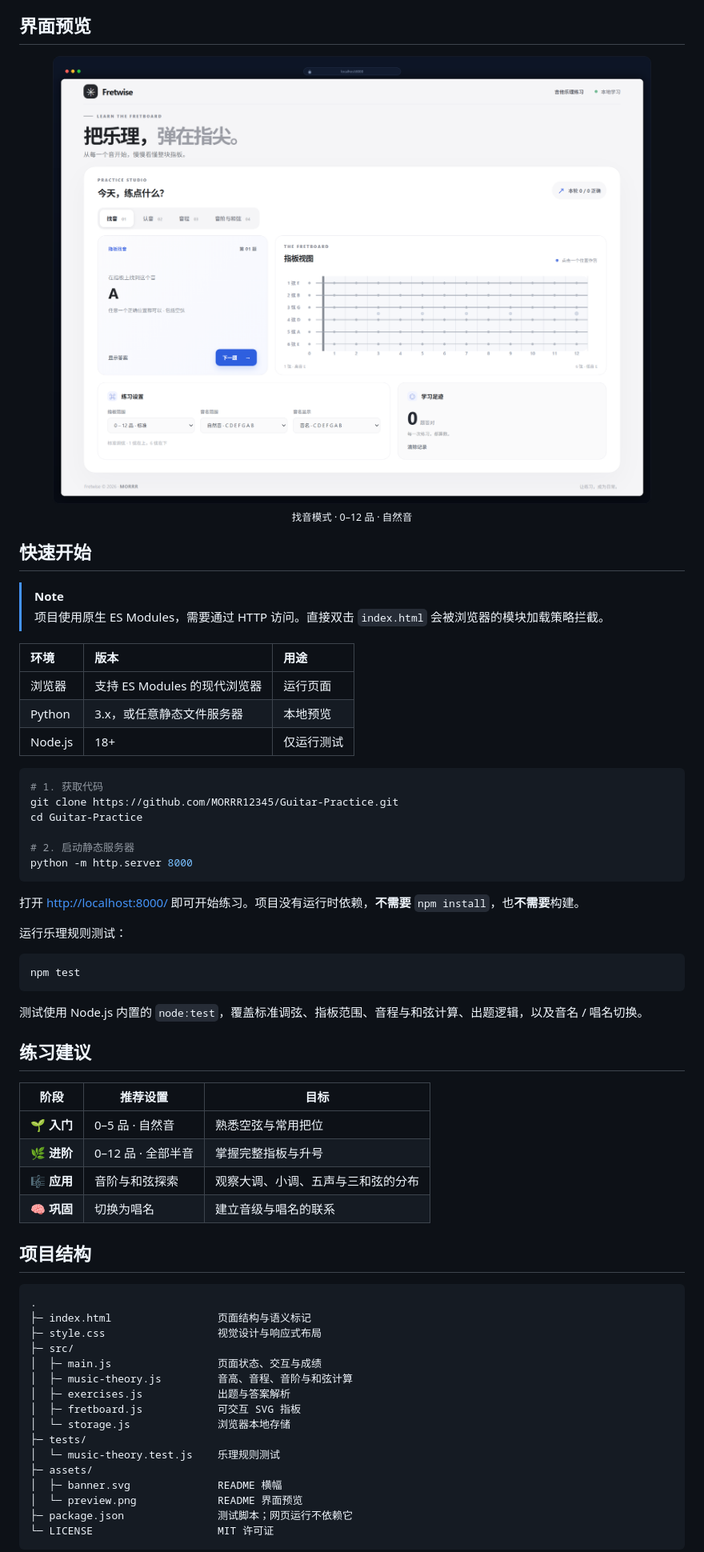
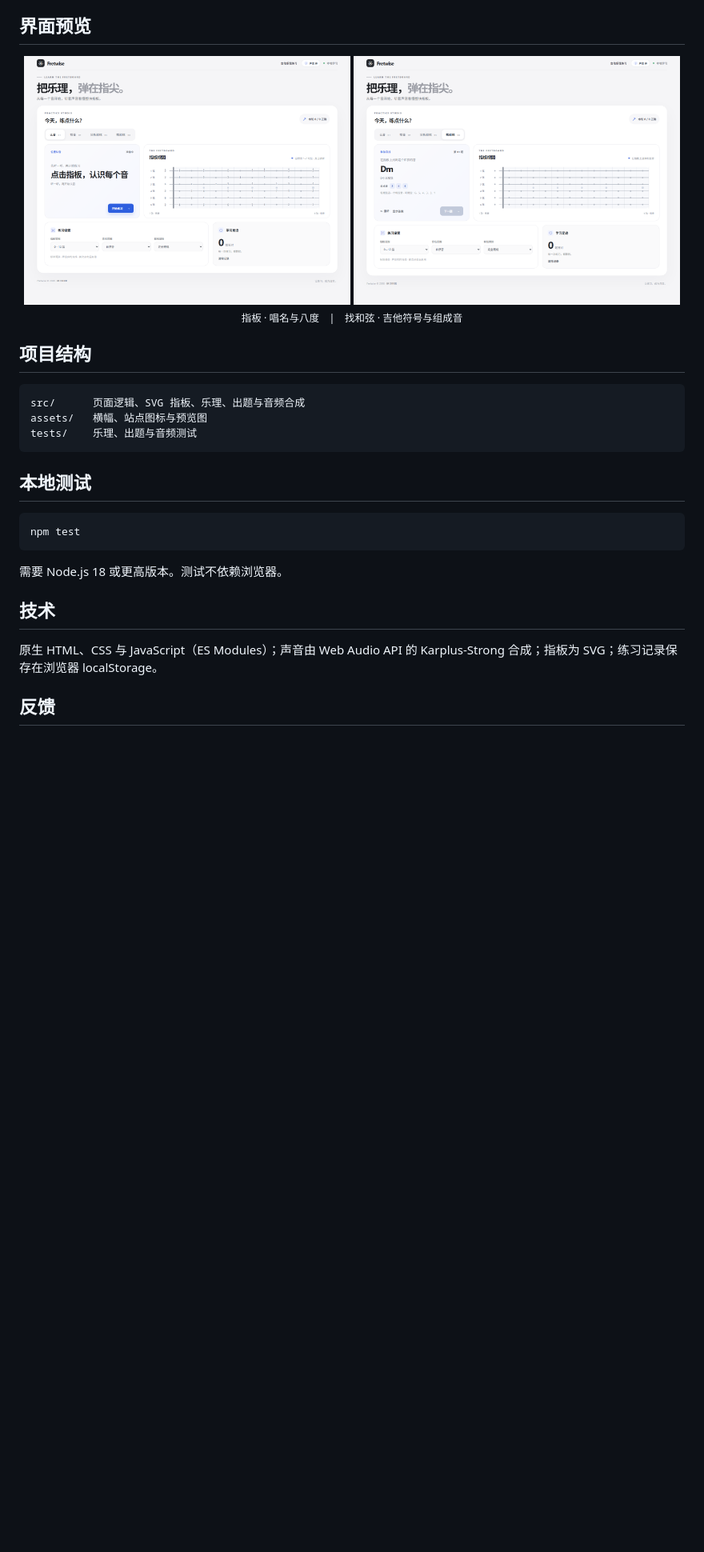
Before and after one commit to MORRR12345/Fretwise, a Markdown page: README.md, the part around one of its changes. Shown at 80% size. GitHub-like rendering; pictures changed too: assets/preview-findchord.png (added), assets/preview.png; blank space fills up the shorter version.

````diff
--- a/README.md
+++ b/README.md
@@ -62,68 +58,31 @@ Fretwise 把学习拆成两个动作：**看见位置**，然后**说出它是
 ## 界面预览
 
 <p align="center">
-  <img src="./assets/preview.png" alt="Fretwise 界面预览：找音模式、0–12 品、自然音" width="100%">
+  <img src="./assets/preview.png" alt="Fretwise 指板：唱名 1–7 与八度点" width="49%">
+  <img src="./assets/preview-findchord.png" alt="Fretwise 找和弦：吉他符号、中文名称与组成音" width="49%">
   <br>
-  <sub>找音模式 · 0–12 品 · 自然音</sub>
+  <sub>指板 · 唱名与八度　|　找和弦 · 吉他符号与组成音</sub>
 </p>
 
-## 快速开始
+## 项目结构
 
-> [!NOTE]
-> 项目使用原生 ES Modules，需要通过 HTTP 访问。直接双击 `index.html` 会被浏览器的模块加载策略拦截。
-
-| 环境 | 版本 | 用途 |
-| :--- | :--- | :--- |
-| 浏览器 | 支持 ES Modules 的现代浏览器 | 运行页面 |
-| Python | 3.x，或任意静态文件服务器 | 本地预览 |
-| Node.js | 18+ | 仅运行测试 |
-
-```bash
-# 1. 获取代码
-git clone https://github.com/MORRR12345/Guitar-Practice.git
-cd Guitar-Practice
-
-# 2. 启动静态服务器
-python -m http.server 8000
+```text
+src/      页面逻辑、SVG 指板、乐理、出题与音频合成
+assets/   横幅、站点图标与预览图
+tests/    乐理、出题与音频测试
 ```
 
-打开 <http://localhost:8000/> 即可开始练习。项目没有运行时依赖，**不需要** `npm install`，也**不需要**构建。
-
-运行乐理规则测试：
+## 本地测试
 
 ```bash
 npm test
 ```
 
-测试使用 Node.js 内置的 `node:test`，覆盖标准调弦、指板范围、音程与和弦计算、出题逻辑，以及音名 / 唱名切换。
+需要 Node.js 18 或更高版本。测试不依赖浏览器。
 
-## 练习建议
+## 技术
 
-| 阶段 | 推荐设置 | 目标 |
-| :---: | --- | --- |
-| 🌱 **入门** | 0–5 品 · 自然音 | 熟悉空弦与常用把位 |
-| 🌿 **进阶** | 0–12 品 · 全部半音 | 掌握完整指板与升号 |
-| 🎼 **应用** | 音阶与和弦探索 | 观察大调、小调、五声与三和弦的分布 |
-| 🧠 **巩固** | 切换为唱名 | 建立音级与唱名的联系 |
+原生 HTML、CSS 与 JavaScript（ES Modules）；声音由 Web Audio API 的 Karplus-Strong 合成；指板为 SVG；练习记录保存在浏览器 localStorage。
 
-## 项目结构
+## 反馈
 
-```text
-.
-├─ index.html                 页面结构与语义标记
-├─ style.css                  视觉设计与响应式布局
-├─ src/
-│  ├─ main.js                 页面状态、交互与成绩
-│  ├─ music-theory.js         音高、音程、音阶与和弦计算
-│  ├─ exercises.js            出题与答案解析
-│  ├─ fretboard.js            可交互 SVG 指板
-│  └─ storage.js              浏览器本地存储
-├─ tests/
-│  └─ music-theory.test.js    乐理规则测试
-├─ assets/
-│  ├─ banner.svg              README 横幅
-│  └─ preview.png             README 界面预览
-├─ package.json               测试脚本；网页运行不依赖它
-└─ LICENSE                    MIT 许可证
-```
-
````
Also changed, not shown: other parts of README.md (+36 -91 lines), assets/preview-analyze.png (added), 12 other files.
